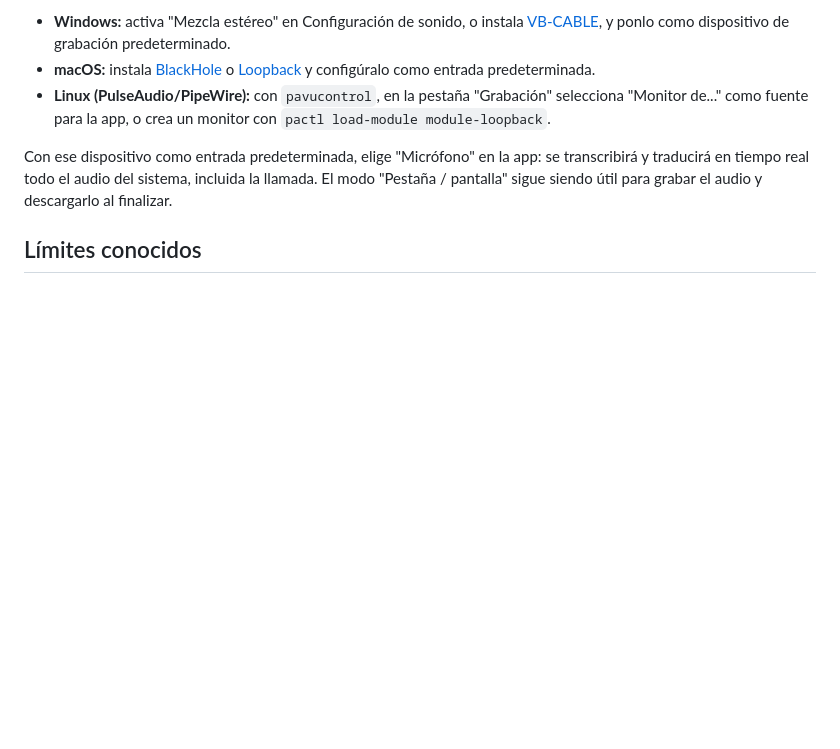
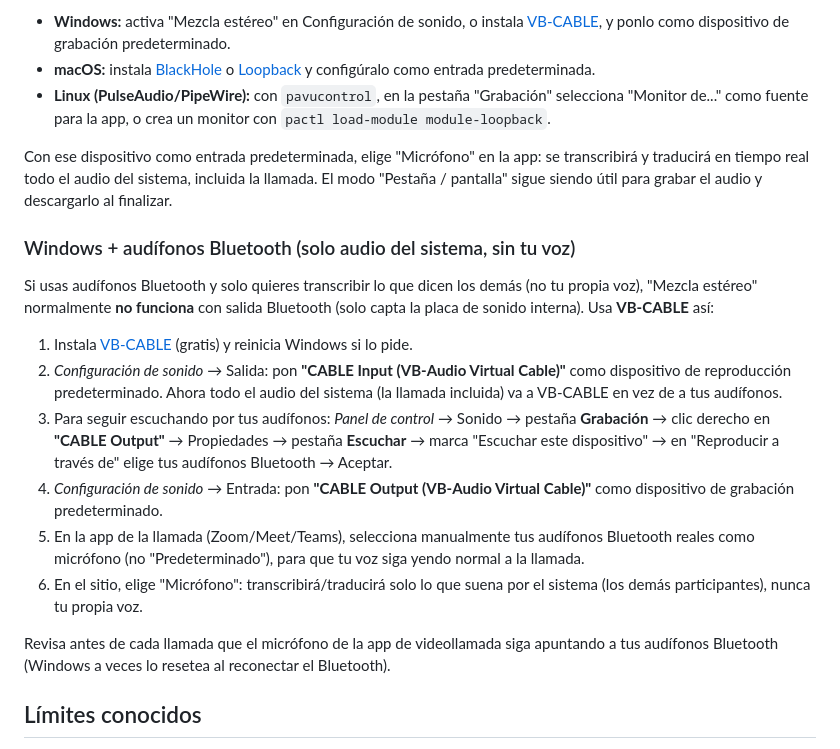
Before and after one commit to Banshee1501/interpretersupport, a Markdown page: README.md, the part around the change. Drawn GitHub-style; blank space fills up the shorter version.

Commit message:
Document Windows + Bluetooth headset setup for system-audio-only capture
Adds step-by-step VB-CABLE instructions for capturing only the far-end
call audio (not the user's own mic) when output goes through Bluetooth
headphones, where Stereo Mix normally doesn't work.

Co-Authored-By: Claude Sonnet 5 <noreply@anthropic.com>
Claude-Session: https://claude.ai/code/session_01UMgrZmMskwkkUXmrD7U36s

```diff
--- a/README.md
+++ b/README.md
@@ -51,6 +51,33 @@ transcribirá y traducirá en tiempo real todo el audio del sistema, incluida la
 llamada. El modo "Pestaña / pantalla" sigue siendo útil para grabar el audio y
 descargarlo al finalizar.
 
+### Windows + audífonos Bluetooth (solo audio del sistema, sin tu voz)
+
+Si usas audífonos Bluetooth y solo quieres transcribir lo que dicen los demás (no
+tu propia voz), "Mezcla estéreo" normalmente **no funciona** con salida Bluetooth
+(solo capta la placa de sonido interna). Usa **VB-CABLE** así:
+
+1. Instala [VB-CABLE](https://vb-audio.com/Cable/) (gratis) y reinicia Windows si
+   lo pide.
+2. *Configuración de sonido* → Salida: pon **"CABLE Input (VB-Audio Virtual
+   Cable)"** como dispositivo de reproducción predeterminado. Ahora todo el audio
+   del sistema (la llamada incluida) va a VB-CABLE en vez de a tus audífonos.
+3. Para seguir escuchando por tus audífonos: *Panel de control* → Sonido →
+   pestaña **Grabación** → clic derecho en **"CABLE Output"** → Propiedades →
+   pestaña **Escuchar** → marca "Escuchar este dispositivo" → en "Reproducir a
+   través de" elige tus audífonos Bluetooth → Aceptar.
+4. *Configuración de sonido* → Entrada: pon **"CABLE Output (VB-Audio Virtual
+   Cable)"** como dispositivo de grabación predeterminado.
+5. En la app de la llamada (Zoom/Meet/Teams), selecciona manualmente tus
+   audífonos Bluetooth reales como micrófono (no "Predeterminado"), para que tu
+   voz siga yendo normal a la llamada.
+6. En el sitio, elige "Micrófono": transcribirá/traducirá solo lo que suena por
+   el sistema (los demás participantes), nunca tu propia voz.
+
+Revisa antes de cada llamada que el micrófono de la app de videollamada siga
+apuntando a tus audífonos Bluetooth (Windows a veces lo resetea al reconectar el
+Bluetooth).
+
 ## Límites conocidos
 
 - La Web Speech API depende de un servicio en la nube de Google; requiere conexión
```
